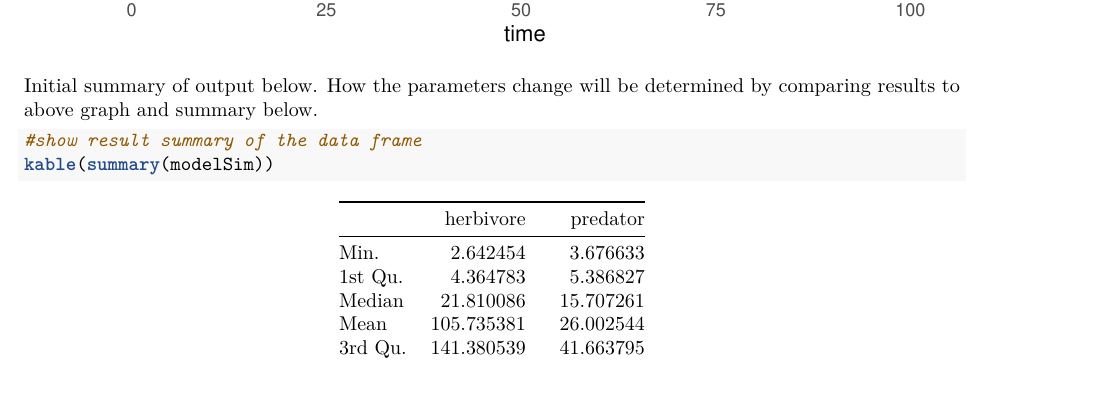
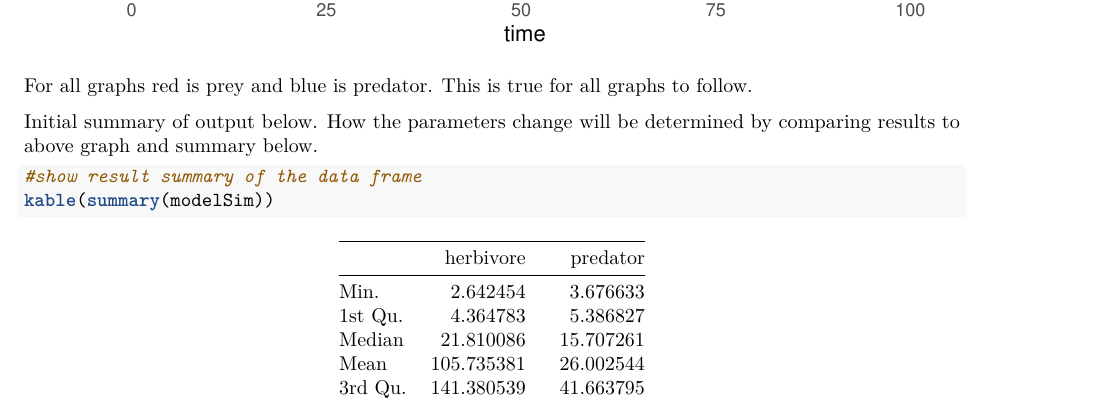
Before and after one commit to mwang9-nd/Group_Project, an R Markdown document (Final_Code/GroupProject_Question1_Question2_Combined.Rmd): part of page 2 of 16, cut so that both start at the same text. Rendered offline with R 4.5, knitr and Pandoc, then LaTeX, with nearby package versions.

````diff
--- a/Final_Code/GroupProject_Question1_Question2_Combined.Rmd
+++ b/Final_Code/GroupProject_Question1_Question2_Combined.Rmd
@@ -60,6 +60,8 @@
 ggplot(data=modelSim2,aes(x=time)) + geom_line(aes(y=herbivore), colour="firebrick") + geom_line(aes(y=predator),colour="royalblue")+theme_classic()+ylab("Population Size")+ggtitle("Original Parameters")+theme(plot.title = element_text(hjust = 0.5))
 
 ```
+
+For all graphs red is prey and blue is predator. This is true for all graphs to follow.
 
 Initial summary of output below. How the parameters change will be determined by comparing results to above graph and summary below.
 
````
